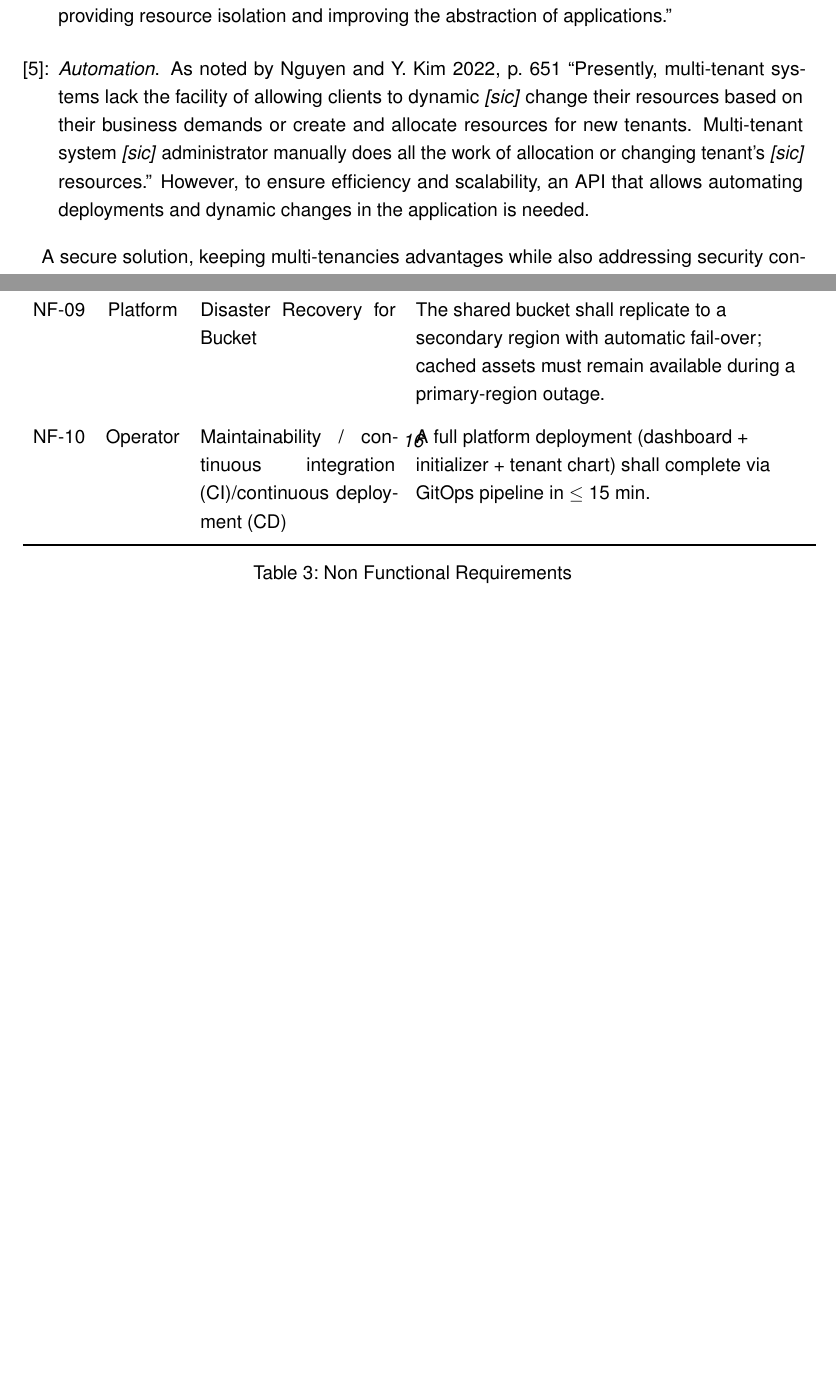
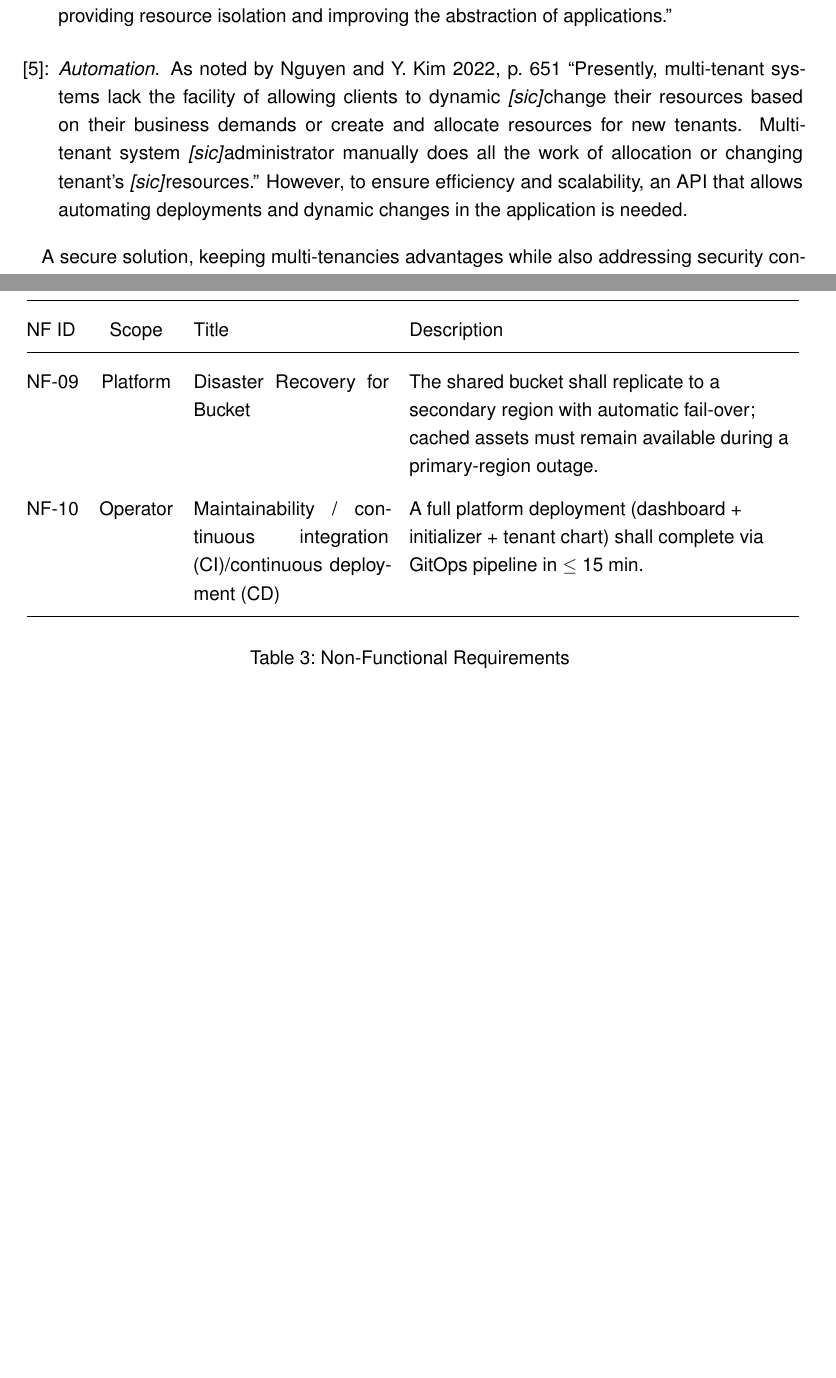
Before and after one commit to MysterionAutotronic/BachelorThesis, a LaTeX thesis (thesis.tex): two parts of pages 13 and 26 of 34, joined at a grey line, cut so that both start at the same text, the shorter picture padded with empty space. The pictures show the PDF file thesis.pdf that the author committed with the source.

Commit message:
make nf reqs a longtable

```diff
--- a/thesis.tex
+++ b/thesis.tex
@@ -71,11 +74,12 @@
 \author{David Linhardt}
 \date{\today}
 
+% page style / numbers
 \pagestyle{scrheadings}
 \cfoot{\thepage} % Page number in center of footer
 
 % glossary
-\makeglossaries{}
+\makeglossaries
 \input{glossary.tex}
 \input{acronyms.tex}
 
@@ -98,7 +102,7 @@
 
         \vspace{1cm}
 
-        \hrulefill{}
+        \hrulefill
 
         \vspace{4cm}
 
@@ -167,7 +171,7 @@
 
     \end{titlepage}
 
-    \restoregeometry{}
+    \restoregeometry
 
     \pagenumbering{roman}
 
@@ -192,16 +196,16 @@
 
     \newpage
 
-    \cleardoublepage{}
+    \cleardoublepage
     \begingroup
         \renewcommand{\addcontentsline}[3]{}
         \listoffigures
     \endgroup
 
-    \cleardoublepage{}
+    \cleardoublepage
     \begingroup
         \renewcommand{\addcontentsline}[3]{}
-        \listoftables{}
+        \listoftables
     \endgroup
 
     \newpage
@@ -322,11 +326,11 @@
                     \item\label{chal:automation}
                         \textit{Automation}.
                         As noted by~\cite[p.~651]{nguyen2022} \enquote{Presently, multi-tenant
-                        systems lack the facility of allowing clients to dynamic~\sic{}
+                        systems lack the facility of allowing clients to dynamic~\sic
                         change their resources based on their business demands or create and
                         allocate resources for new tenants.
-                        Multi-tenant system~\sic{} administrator manually does all the work of
-                        allocation or changing tenant's~\sic{} resources.}
+                        Multi-tenant system~\sic administrator manually does all the work of
+                        allocation or changing tenant's~\sic resources.}
                         However, to ensure efficiency and scalability, an \gls{api} that allows
                         automating deployments and dynamic changes in the application is needed.
 
@@ -847,11 +851,16 @@
 
             \subsubsection{Non Functional Requirements}\label{subsubsec:nfr}
 
-                % TODO: make this a longtable
-                \begin{table}[H]\label{tab:nfr}
-                    \centering{}
                 \renewcommand{\arraystretch}{1.5}
-                    \begin{tabular}{lcp{4cm}P{8cm}}
+                \begin{longtable}{@{}lcp{4cm}P{8cm}@{}}
                     \toprule
                     NF ID & Scope & Title & Description \\
                     \midrule
+                    \endfirsthead
+
+                    \toprule
+                    NF ID & Scope & Title & Description \\
+                    \midrule
+                    \endhead
+
+                    \bottomrule
@@ -865,10 +880,8 @@
                     \hypertarget{nf8}{NF-08} & Platform & Data Durability & Reviews and config data shall have an \gls{rpo}~=~0~h (\gls{wal}-based backups) and an \gls{rto}~$\leq$~2~h via cross-region restore. \\
                     \hypertarget{nf9}{NF-09} & Platform & Disaster Recovery for Bucket & The shared bucket shall replicate to a secondary region with automatic fail-over; cached assets must remain available during a primary-region outage. \\
                     \hypertarget{nf10}{NF-10} & Operator & Maintainability / \gls{ci}/\gls{cd} & A full platform deployment (dashboard + initializer + tenant chart) shall complete via GitOps pipeline in~$\leq$~15~min. \\
-                        \bottomrule
-                    \end{tabular}
-                    \caption{Non Functional Requirements}
-                \end{table}
+
+                \end{longtable}
 
         \subsection{Architecture Design with KCP for SaaS}\label{subsec:architectureDesign}
 
@@ -900,13 +913,13 @@
 
         \subsection{Future Outlook}\label{subsec:outlook}
 
-    \cleardoublepage{}
+    \cleardoublepage
     \printbibliography[
         title = {References},
         heading = bibintoc
     ]
 
-    \cleardoublepage{}
+    \cleardoublepage
     \appendix
 
 \end{document}
```
Also changed, not shown: thesis.pdf, thesis.tex (19 more changed lines), 1 other file. Lines whose indentation alone changed are shown as unchanged.
